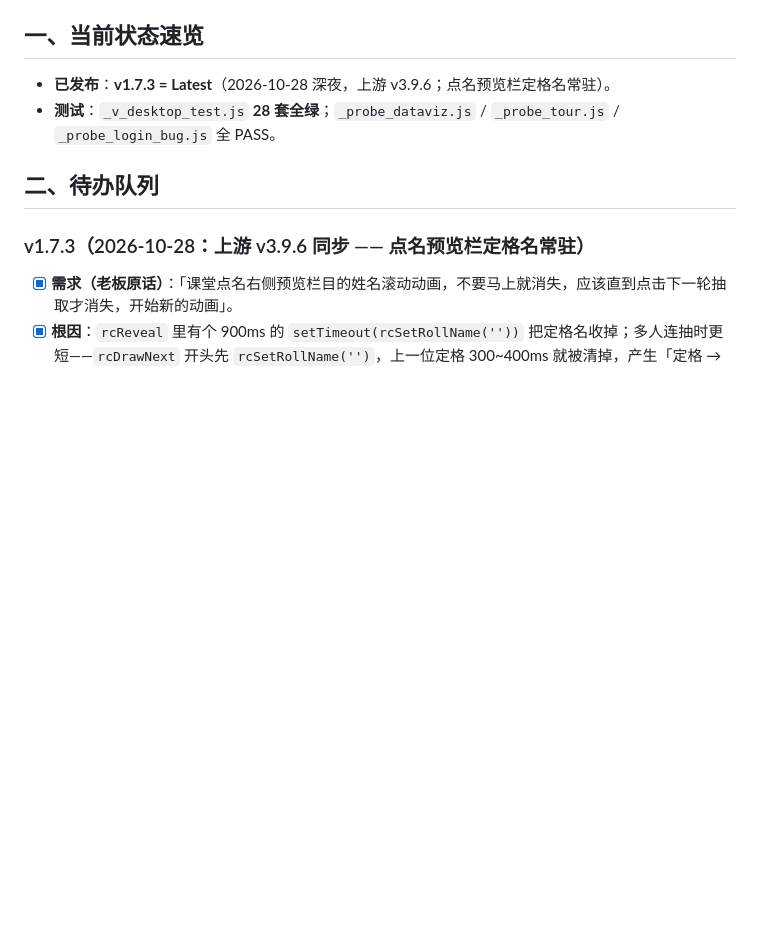
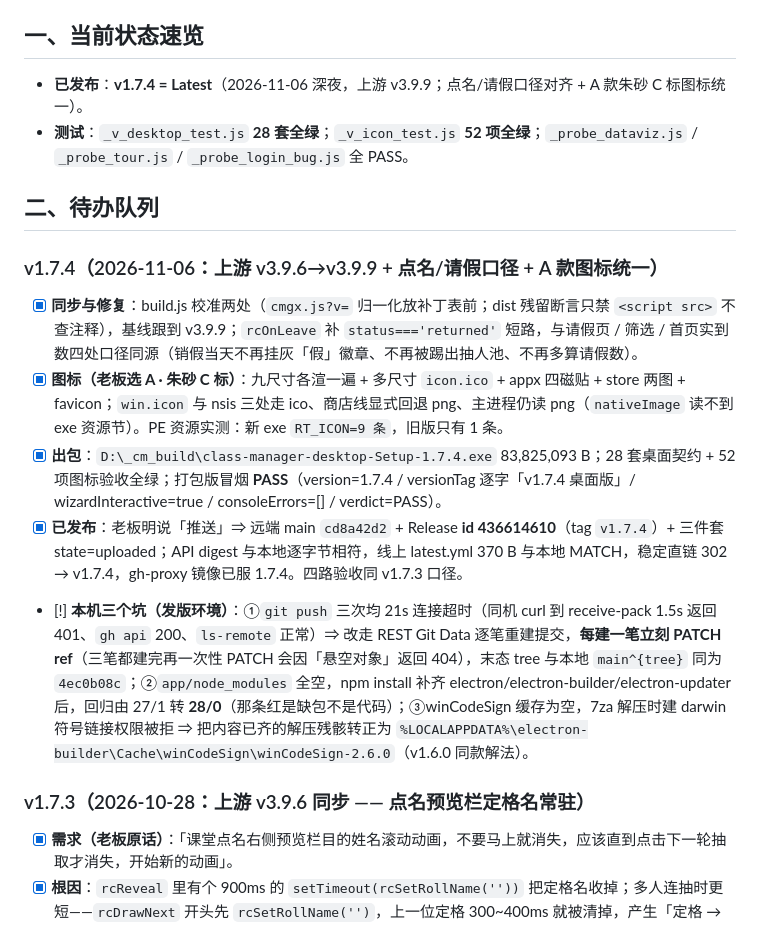
Before and after one commit to cheeeom/class-manager-desktop, a Markdown page: PROGRESS.md, the part around the change. GitHub-like rendering; blank space fills up the shorter version.

Commit message:
PROGRESS: v1.7.4 已发布为 Latest（Release id 436614610，远端 cd8a42d2；四路验收 + 三个发版环境坑）

```diff
--- a/PROGRESS.md
+++ b/PROGRESS.md
@@ -4,10 +4,18 @@
 
 ## 一、当前状态速览
 
-- **已发布**：**v1.7.3 = Latest**（2026-10-28 深夜，上游 v3.9.6；点名预览栏定格名常驻）。
-- **测试**：`_v_desktop_test.js` **28 套全绿**；`_probe_dataviz.js` / `_probe_tour.js` / `_probe_login_bug.js` 全 PASS。
+- **已发布**：**v1.7.4 = Latest**（2026-11-06 深夜，上游 v3.9.9；点名/请假口径对齐 + A 款朱砂 C 标图标统一）。
+- **测试**：`_v_desktop_test.js` **28 套全绿**；`_v_icon_test.js` **52 项全绿**；`_probe_dataviz.js` / `_probe_tour.js` / `_probe_login_bug.js` 全 PASS。
 
 ## 二、待办队列
+
+### v1.7.4（2026-11-06：上游 v3.9.6→v3.9.9 + 点名/请假口径 + A 款图标统一）
+
+- [x] **同步与修复**：build.js 校准两处（`cmgx.js?v=` 归一化放补丁表前；dist 残留断言只禁 `<script src>` 不查注释），基线跟到 v3.9.9；`rcOnLeave` 补 `status==='returned'` 短路，与请假页 / 筛选 / 首页实到数四处口径同源（销假当天不再挂灰「假」徽章、不再被踢出抽人池、不再多算请假数）。
+- [x] **图标（老板选 A · 朱砂 C 标）**：九尺寸各渲一遍 + 多尺寸 `icon.ico` + appx 四磁贴 + store 两图 + favicon；`win.icon` 与 nsis 三处走 ico、商店线显式回退 png、主进程仍读 png（`nativeImage` 读不到 exe 资源节）。PE 资源实测：新 exe `RT_ICON=9 条`，旧版只有 1 条。
+- [x] **出包**：`D:\_cm_build\class-manager-desktop-Setup-1.7.4.exe` 83,825,093 B；28 套桌面契约 + 52 项图标验收全绿；打包版冒烟 **PASS**（version=1.7.4 / versionTag 逐字「v1.7.4 桌面版」/ wizardInteractive=true / consoleErrors=[] / verdict=PASS）。
+- [x] **已发布**：老板明说「推送」⇒ 远端 main `cd8a42d2` + Release **id 436614610**（tag `v1.7.4`）+ 三件套 state=uploaded；API digest 与本地逐字节相符，线上 latest.yml 370 B 与本地 MATCH，稳定直链 302 → v1.7.4，gh-proxy 镜像已服 1.7.4。四路验收同 v1.7.3 口径。
+- [!] **本机三个坑（发版环境）**：①`git push` 三次均 21s 连接超时（同机 curl 到 receive-pack 1.5s 返回 401、`gh api` 200、`ls-remote` 正常）⇒ 改走 REST Git Data 逐笔重建提交，**每建一笔立刻 PATCH ref**（三笔都建完再一次性 PATCH 会因「悬空对象」返回 404），末态 tree 与本地 `main^{tree}` 同为 `4ec0b08c`；②`app/node_modules` 全空，npm install 补齐 electron/electron-builder/electron-updater 后，回归由 27/1 转 **28/0**（那条红是缺包不是代码）；③winCodeSign 缓存为空，7za 解压时建 darwin 符号链接权限被拒 ⇒ 把内容已齐的解压残骸转正为 `%LOCALAPPDATA%\electron-builder\Cache\winCodeSign\winCodeSign-2.6.0`（v1.6.0 同款解法）。
 
 ### v1.7.3（2026-10-28：上游 v3.9.6 同步 —— 点名预览栏定格名常驻）
 - [x] **需求（老板原话）**：「课堂点名右侧预览栏目的姓名滚动动画，不要马上就消失，应该直到点击下一轮抽取才消失，开始新的动画」。
```
